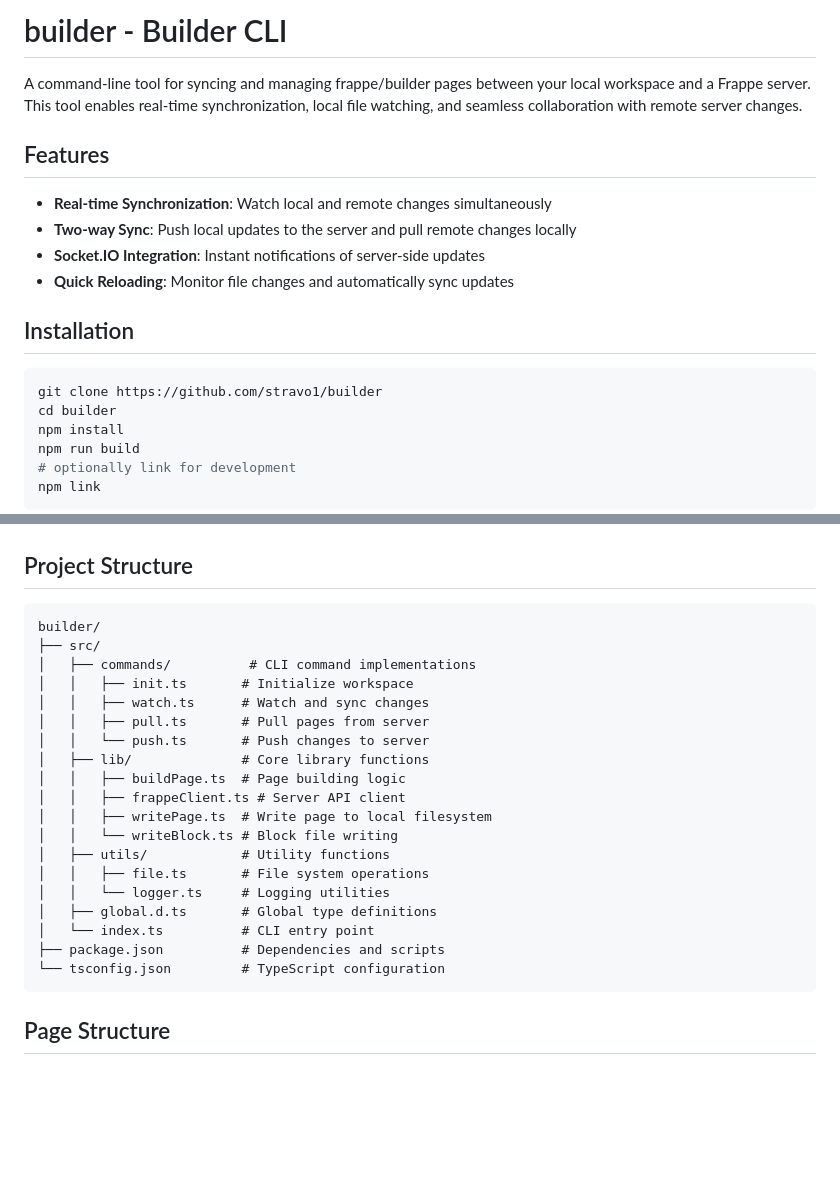
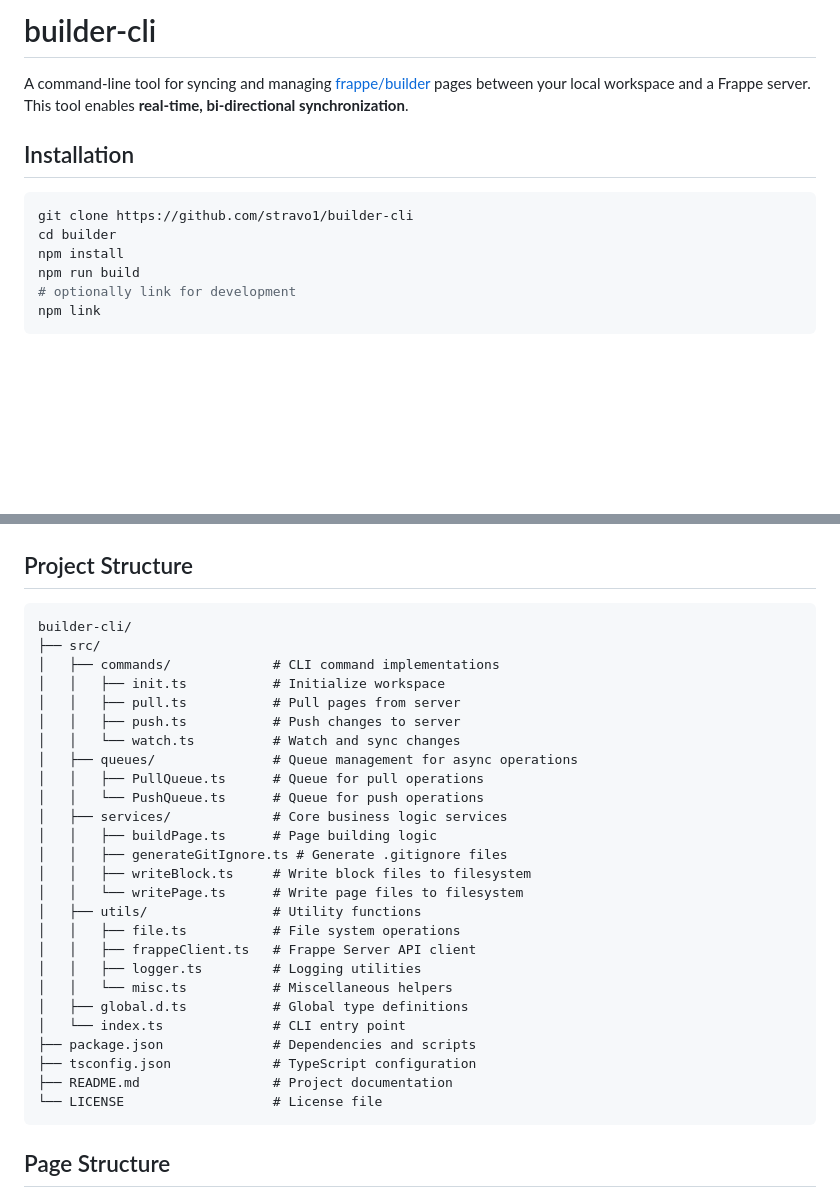
Before and after one commit to deldesir/builder-cli, a Markdown page: README.md, 2 parts joined by grey strips. Drawn GitHub-style; blank space fills up the shorter version.

Commit message:
Rename project to builder-cli and enhance README
Updated project name and improved README content.

````diff
--- a/README.md
+++ b/README.md
@@ -1,18 +1,12 @@
-# builder - Builder CLI
+# builder-cli
 
-A command-line tool for syncing and managing frappe/builder pages between your local workspace and a Frappe server. This tool enables real-time synchronization, local file watching, and seamless collaboration with remote server changes.
+A command-line tool for syncing and managing [frappe/builder](https://github.com/frappe/builder) pages between your local workspace and a Frappe server. This tool enables **real-time, bi-directional synchronization**.
 
-## Features
-
-- **Real-time Synchronization**: Watch local and remote changes simultaneously
-- **Two-way Sync**: Push local updates to the server and pull remote changes locally
-- **Socket.IO Integration**: Instant notifications of server-side updates
-- **Quick Reloading**: Monitor file changes and automatically sync updates
 
 ## Installation
 
 ```bash
-git clone https://github.com/stravo1/builder
+git clone https://github.com/stravo1/builder-cli
 cd builder
 npm install
 npm run build
@@ -119,25 +113,32 @@ builder push
 ## Project Structure
 
 ```
-builder/
+builder-cli/
 ├── src/
-│   ├── commands/          # CLI command implementations
-│   │   ├── init.ts       # Initialize workspace
-│   │   ├── watch.ts      # Watch and sync changes
-│   │   ├── pull.ts       # Pull pages from server
-│   │   └── push.ts       # Push changes to server
-│   ├── lib/              # Core library functions
-│   │   ├── buildPage.ts  # Page building logic
-│   │   ├── frappeClient.ts # Server API client
-│   │   ├── writePage.ts  # Write page to local filesystem
-│   │   └── writeBlock.ts # Block file writing
-│   ├── utils/            # Utility functions
-│   │   ├── file.ts       # File system operations
-│   │   └── logger.ts     # Logging utilities
-│   ├── global.d.ts       # Global type definitions
-│   └── index.ts          # CLI entry point
-├── package.json          # Dependencies and scripts
-└── tsconfig.json         # TypeScript configuration
+│   ├── commands/             # CLI command implementations
+│   │   ├── init.ts           # Initialize workspace
+│   │   ├── pull.ts           # Pull pages from server
+│   │   ├── push.ts           # Push changes to server
+│   │   └── watch.ts          # Watch and sync changes
+│   ├── queues/               # Queue management for async operations
+│   │   ├── PullQueue.ts      # Queue for pull operations
+│   │   └── PushQueue.ts      # Queue for push operations
+│   ├── services/             # Core business logic services
+│   │   ├── buildPage.ts      # Page building logic
+│   │   ├── generateGitIgnore.ts # Generate .gitignore files
+│   │   ├── writeBlock.ts     # Write block files to filesystem
+│   │   └── writePage.ts      # Write page files to filesystem
+│   ├── utils/                # Utility functions
+│   │   ├── file.ts           # File system operations
+│   │   ├── frappeClient.ts   # Frappe Server API client
+│   │   ├── logger.ts         # Logging utilities
+│   │   └── misc.ts           # Miscellaneous helpers
+│   ├── global.d.ts           # Global type definitions
+│   └── index.ts              # CLI entry point
+├── package.json              # Dependencies and scripts
+├── tsconfig.json             # TypeScript configuration
+├── README.md                 # Project documentation
+└── LICENSE                   # License file
 ```
 
 ## Page Structure
````
